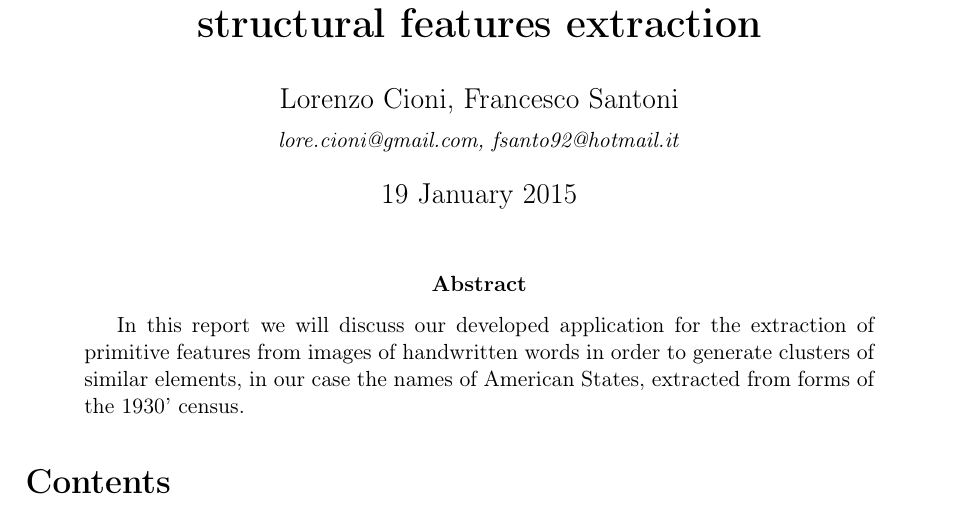
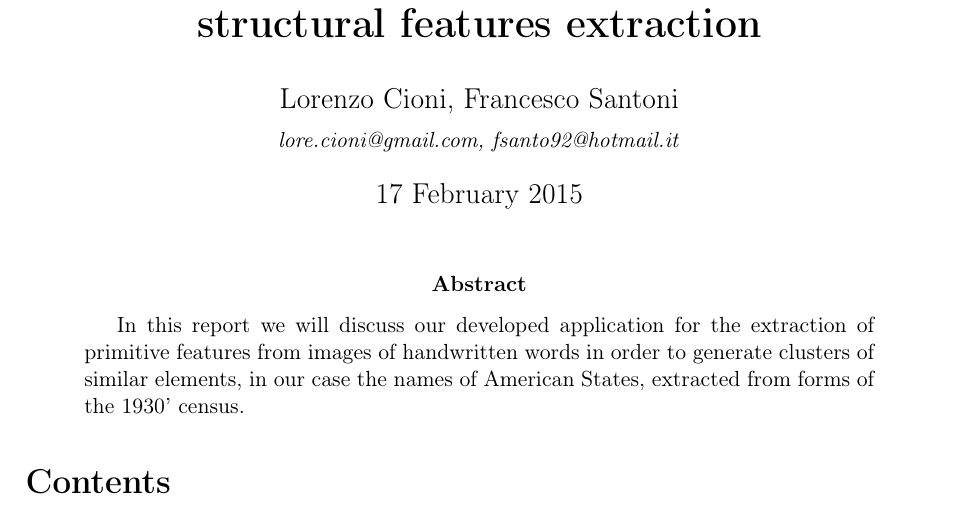
Before and after one commit to lorecioni/ImageCutClustering, a LaTeX paper (doc/doc.tex): part of page 1 of 23, cut so that both start at the same text. Compiled offline with pdfLaTeX.

Commit message:
readme and correct date

```diff
--- a/doc/doc.tex
+++ b/doc/doc.tex
@@ -13,7 +13,7 @@
 \setlength\extrarowheight{2pt}
 
 \title{\bf Clustering of handwritten words based on structural features extraction}
-\date {19 January 2015}
+\date {17 February 2015}
 \author{Lorenzo Cioni, Francesco Santoni\\\textit{{\small lore.cioni@gmail.com, fsanto92@hotmail.it}}}
 
 \begin{document}
```
Also changed, not shown: README.md.
